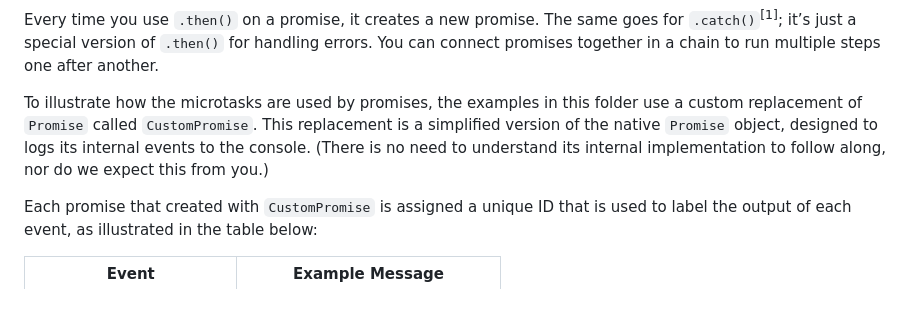
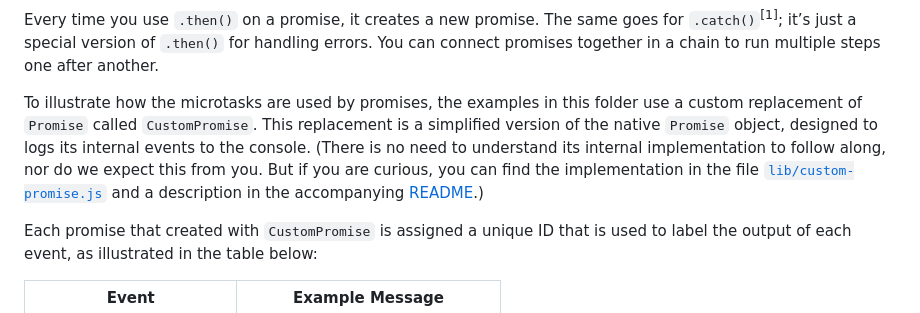
Before and after one commit to remarcmij/using-apis-qa-wk1, a Markdown page: 5-promises-microtasks/README.md, the part around the change. Rendered like a GitHub page.

Commit message:
Improvements

```diff
--- a/5-promises-microtasks/README.md
+++ b/5-promises-microtasks/README.md
@@ -28,7 +28,7 @@ When a promise becomes settled (i.e., either `fulfilled` or `rejected`) _and_ yo
 
 Every time you use `.then()` on a promise, it creates a new promise. The same goes for `.catch()`<sup>[1]</sup>; it’s just a special version of `.then()` for handling errors. You can connect promises together in a chain to run multiple steps one after another.
 
-To illustrate how the microtasks are used by promises, the examples in this folder use a custom replacement of `Promise` called `CustomPromise`. This replacement is a simplified version of the native `Promise` object, designed to logs its internal events to the console. (There is no need to understand its internal implementation to follow along, nor do we expect this from you.)
+To illustrate how the microtasks are used by promises, the examples in this folder use a custom replacement of `Promise` called `CustomPromise`. This replacement is a simplified version of the native `Promise` object, designed to logs its internal events to the console. (There is no need to understand its internal implementation to follow along, nor do we expect this from you. But if you are curious, you can find the implementation in the file [`lib/custom-promise.js`](../lib/custom-promise.js) and a description in the accompanying [README](../lib/README.md).)
 
 Each promise that created with `CustomPromise` is assigned a unique ID that is used to label the output of each event, as illustrated in the table below:
 
```
